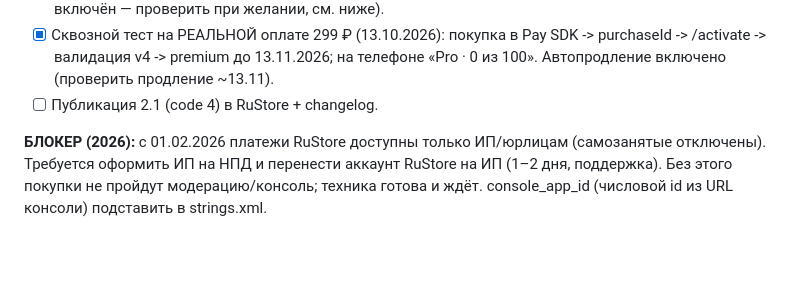
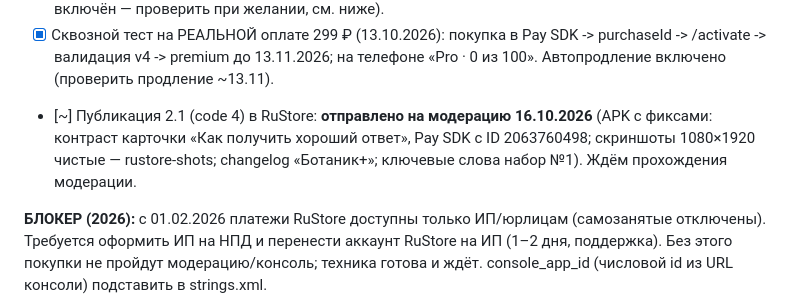
Before and after one commit to verudak1967/garden-calendar-ai-server, a Markdown page: ROADMAP.md, the part around the change. Rendered like a GitHub page; blank space fills up the shorter version.

Commit message:
docs: 2.1 (code 4) submitted to RuStore moderation 16.10.2026

```diff
--- a/ROADMAP.md
+++ b/ROADMAP.md
@@ -454,7 +454,11 @@ Ktor/VPS-прокси не создаём), подписку валидируе
       покупка в Pay SDK -> purchaseId -> /activate -> валидация
       v4 -> premium до 13.11.2026; на телефоне «Pro · 0 из 100».
       Автопродление включено (проверить продление ~13.11).
-- [ ] Публикация 2.1 (code 4) в RuStore + changelog.
+- [~] Публикация 2.1 (code 4) в RuStore: **отправлено на модерацию
+      16.10.2026** (APK с фиксами: контраст карточки «Как получить
+      хороший ответ», Pay SDK с ID 2063760498; скриншоты 1080×1920
+      чистые — rustore-shots; changelog «Ботаник+»; ключевые слова
+      набор №1). Ждём прохождения модерации.
 
 **БЛОКЕР (2026):** с 01.02.2026 платежи RuStore доступны только
 ИП/юрлицам (самозанятые отключены). Требуется оформить ИП на НПД
```
